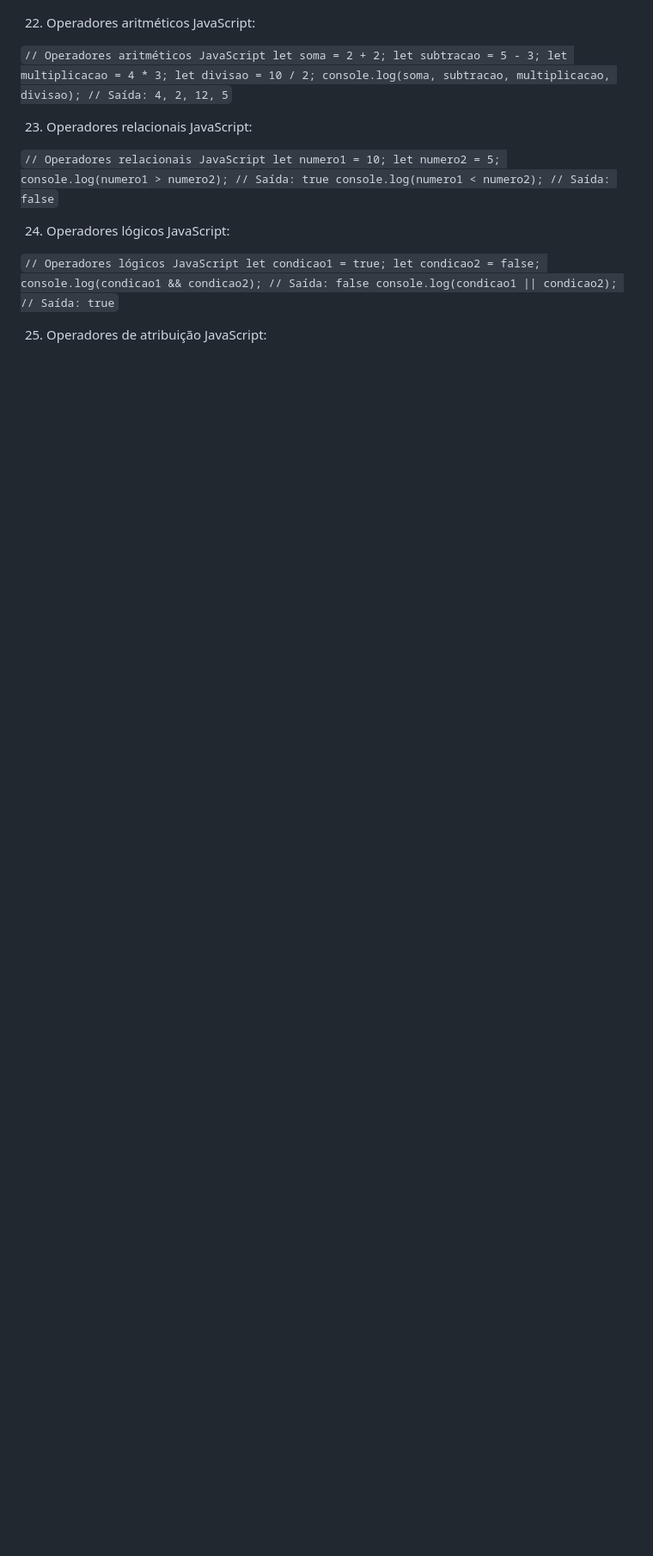
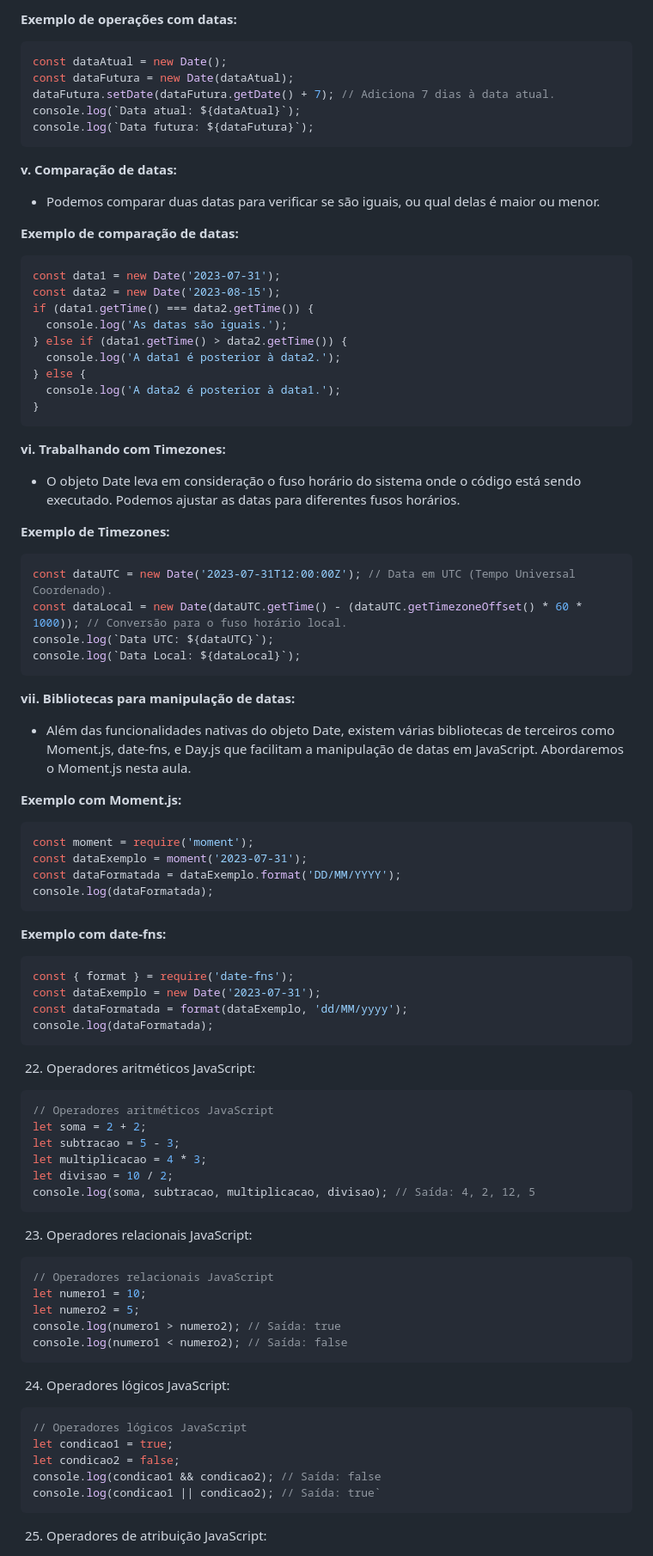
Before and after one commit to rflsoares/curso-js, a Markdown page: README.md, the part around one of its changes. Shown at 86% size. Rendered like a GitHub page; blank space fills up the shorter version.

Commit message:
Update file README

````diff
--- a/README.md
+++ b/README.md
@@ -368,15 +417,88 @@ Claro! Aqui estão os exemplos continuando a partir do ponto anterior:
+**Exemplo de operações com datas:**
+```javascript
+const dataAtual = new Date();
+const dataFutura = new Date(dataAtual);
+dataFutura.setDate(dataFutura.getDate() + 7); // Adiciona 7 dias à data atual.
+console.log(`Data atual: ${dataAtual}`);
+console.log(`Data futura: ${dataFutura}`);
+```
+
+**v. Comparação de datas:**
+   - Podemos comparar duas datas para verificar se são iguais, ou qual delas é maior ou menor.
+
+**Exemplo de comparação de datas:**
+```javascript
+const data1 = new Date('2023-07-31');
+const data2 = new Date('2023-08-15');
+if (data1.getTime() === data2.getTime()) {
+  console.log('As datas são iguais.');
+} else if (data1.getTime() > data2.getTime()) {
+  console.log('A data1 é posterior à data2.');
+} else {
+  console.log('A data2 é posterior à data1.');
+}
+```
+
+**vi. Trabalhando com Timezones:**
+   - O objeto Date leva em consideração o fuso horário do sistema onde o código está sendo executado. Podemos ajustar as datas para diferentes fusos horários.
+
+**Exemplo de Timezones:**
+```javascript
+const dataUTC = new Date('2023-07-31T12:00:00Z'); // Data em UTC (Tempo Universal Coordenado).
+const dataLocal = new Date(dataUTC.getTime() - (dataUTC.getTimezoneOffset() * 60 * 1000)); // Conversão para o fuso horário local.
+console.log(`Data UTC: ${dataUTC}`);
+console.log(`Data Local: ${dataLocal}`);
+```
+
+**vii. Bibliotecas para manipulação de datas:**
+   - Além das funcionalidades nativas do objeto Date, existem várias bibliotecas de terceiros como Moment.js, date-fns, e Day.js que facilitam a manipulação de datas em JavaScript. Abordaremos o Moment.js nesta aula.
+
+**Exemplo com Moment.js:**
+```javascript
+const moment = require('moment');
+const dataExemplo = moment('2023-07-31');
+const dataFormatada = dataExemplo.format('DD/MM/YYYY');
+console.log(dataFormatada);
+```
+
+**Exemplo com date-fns:**
+```javascript
+const { format } = require('date-fns');
+const dataExemplo = new Date('2023-07-31');
+const dataFormatada = format(dataExemplo, 'dd/MM/yyyy');
+console.log(dataFormatada);
+```
 
 22.  Operadores aritméticos JavaScript:
 
-`// Operadores aritméticos JavaScript let soma = 2 + 2; let subtracao = 5 - 3; let multiplicacao = 4 * 3; let divisao = 10 / 2; console.log(soma, subtracao, multiplicacao, divisao); // Saída: 4, 2, 12, 5`
+```js
+// Operadores aritméticos JavaScript
+let soma = 2 + 2;
+let subtracao = 5 - 3;
+let multiplicacao = 4 * 3;
+let divisao = 10 / 2;
+console.log(soma, subtracao, multiplicacao, divisao); // Saída: 4, 2, 12, 5
+```
 
 23.  Operadores relacionais JavaScript:
 
-`// Operadores relacionais JavaScript let numero1 = 10; let numero2 = 5; console.log(numero1 > numero2); // Saída: true console.log(numero1 < numero2); // Saída: false`
+```js
+// Operadores relacionais JavaScript
+let numero1 = 10;
+let numero2 = 5;
+console.log(numero1 > numero2); // Saída: true
+console.log(numero1 < numero2); // Saída: false
+```
 
 24.  Operadores lógicos JavaScript:
 
-`// Operadores lógicos JavaScript let condicao1 = true; let condicao2 = false; console.log(condicao1 && condicao2); // Saída: false console.log(condicao1 || condicao2); // Saída: true`
+```js
+// Operadores lógicos JavaScript
+let condicao1 = true;
+let condicao2 = false;
+console.log(condicao1 && condicao2); // Saída: false
+console.log(condicao1 || condicao2); // Saída: true`
+```
 
 25.  Operadores de atribuição JavaScript:
 
````
Also changed, not shown: other parts of README.md (+126 -24 lines).
